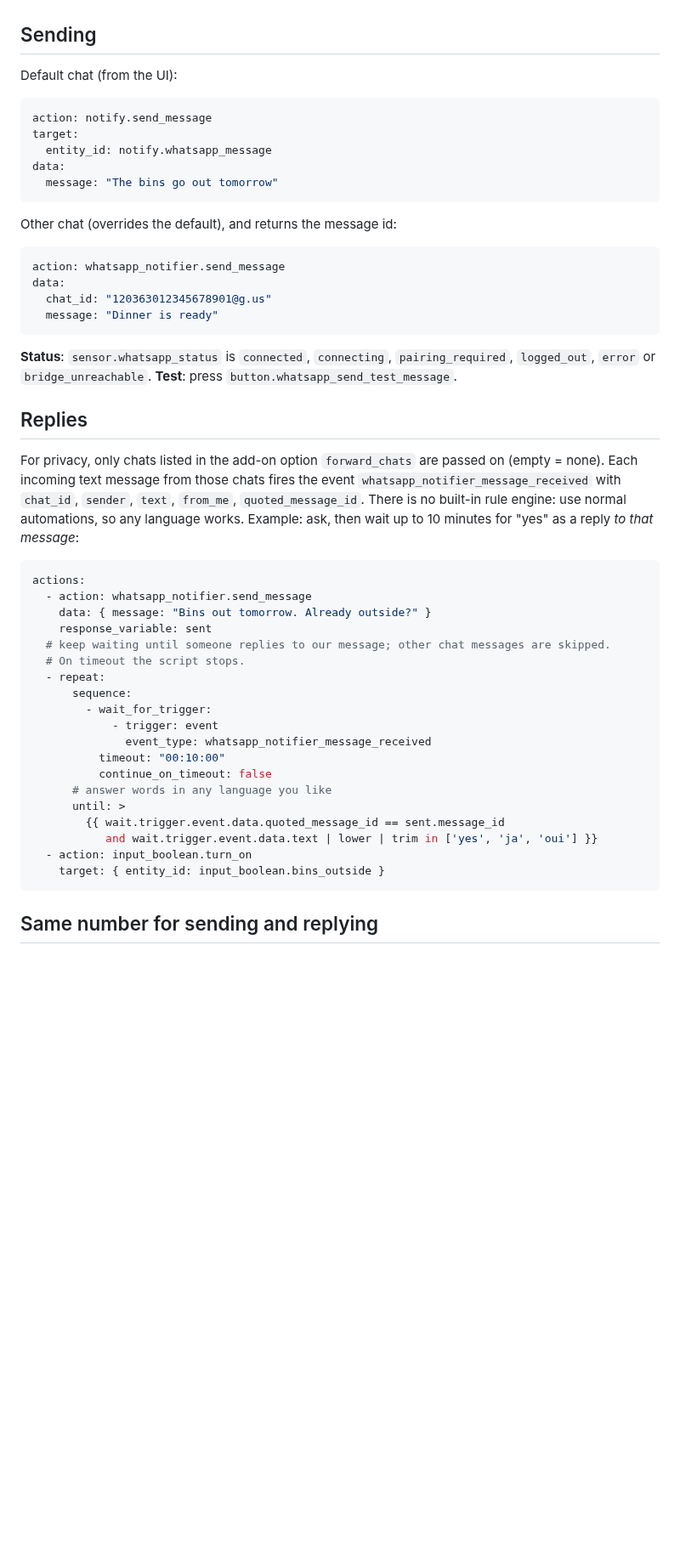
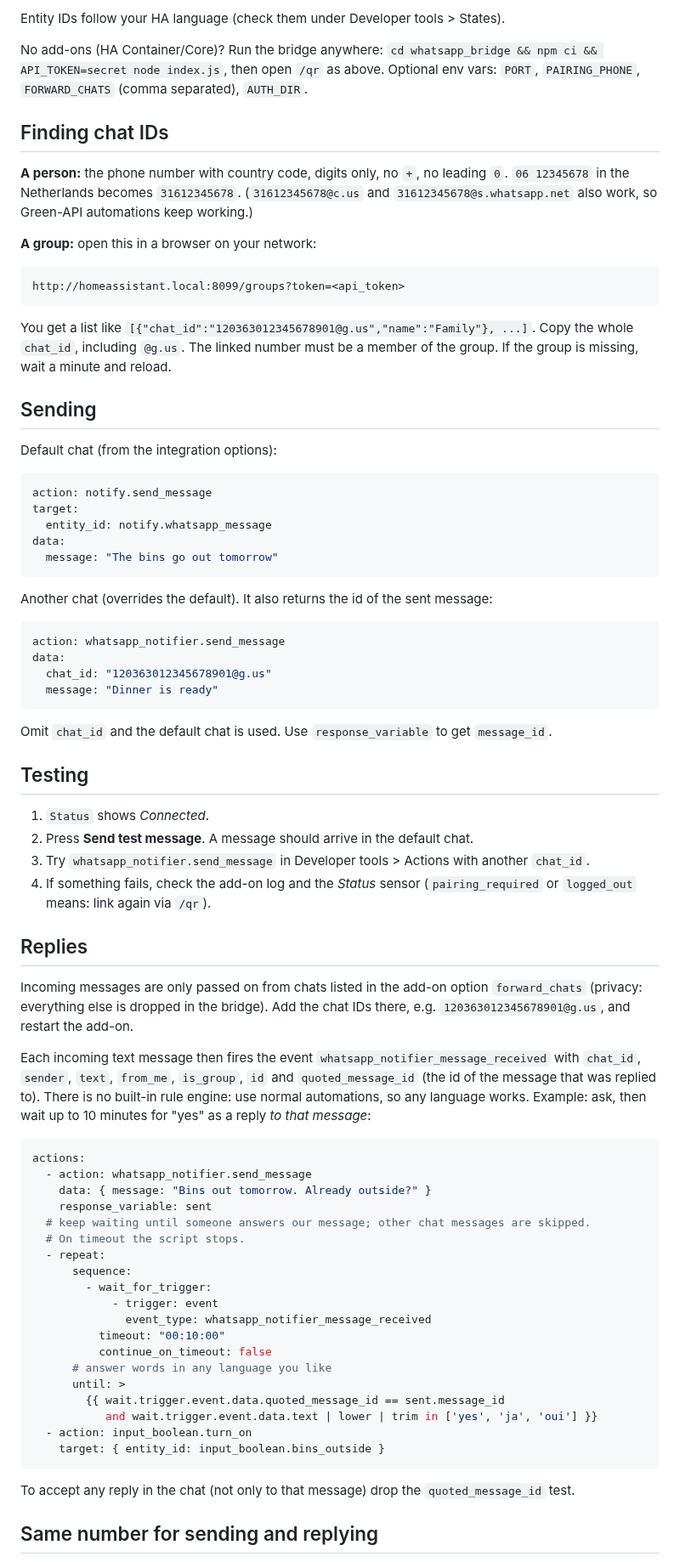
Before and after one commit to Anonymouse0104/ha-whatsapp-notifier, a Markdown page: README.md, the part around one of its changes. Shown at 85% size. Drawn GitHub-style; blank space fills up the shorter version.

````diff
--- a/README.md
+++ b/README.md
@@ -26,7 +46,23 @@ No add-ons (HA Container/Core)? Run the bridge anywhere: `cd whatsapp_bridge &&
+Entity IDs follow your HA language (check them under Developer tools > States).
+
+No add-ons (HA Container/Core)? Run the bridge anywhere: `cd whatsapp_bridge && npm ci && API_TOKEN=secret node index.js`, then open `/qr` as above. Optional env vars: `PORT`, `PAIRING_PHONE`, `FORWARD_CHATS` (comma separated), `AUTH_DIR`.
+
+## Finding chat IDs
+
+**A person:** the phone number with country code, digits only, no `+`, no leading `0`.
+`06 12345678` in the Netherlands becomes `31612345678`. (`31612345678@c.us` and `31612345678@s.whatsapp.net` also work, so Green-API automations keep working.)
+
+**A group:** open this in a browser on your network:
+
+```
+http://homeassistant.local:8099/groups?token=<api_token>
+```
+
+You get a list like `[{"chat_id":"120363012345678901@g.us","name":"Family"}, ...]`. Copy the whole `chat_id`, including `@g.us`. The linked number must be a member of the group. If the group is missing, wait a minute and reload.
 
 ## Sending
 
-Default chat (from the UI):
+Default chat (from the integration options):
 
 ```yaml
 action: notify.send_message
@@ -36,7 +72,7 @@ data:
   message: "The bins go out tomorrow"
 ```
 
-Other chat (overrides the default), and returns the message id:
+Another chat (overrides the default). It also returns the id of the sent message:
 
 ```yaml
 action: whatsapp_notifier.send_message
@@ -45,18 +81,27 @@ data:
   message: "Dinner is ready"
 ```
 
-**Status**: `sensor.whatsapp_status` is `connected`, `connecting`, `pairing_required`, `logged_out`, `error` or `bridge_unreachable`. **Test**: press `button.whatsapp_send_test_message`.
+Omit `chat_id` and the default chat is used. Use `response_variable` to get `message_id`.
+
+## Testing
+
+1. `Status` shows *Connected*.
+2. Press **Send test message**. A message should arrive in the default chat.
+3. Try `whatsapp_notifier.send_message` in Developer tools > Actions with another `chat_id`.
+4. If something fails, check the add-on log and the *Status* sensor (`pairing_required` or `logged_out` means: link again via `/qr`).
 
 ## Replies
 
-For privacy, only chats listed in the add-on option `forward_chats` are passed on (empty = none). Each incoming text message from those chats fires the event `whatsapp_notifier_message_received` with `chat_id`, `sender`, `text`, `from_me`, `quoted_message_id`. There is no built-in rule engine: use normal automations, so any language works. Example: ask, then wait up to 10 minutes for "yes" as a reply *to that message*:
+Incoming messages are only passed on from chats listed in the add-on option `forward_chats` (privacy: everything else is dropped in the bridge). Add the chat IDs there, e.g. `120363012345678901@g.us`, and restart the add-on.
+
+Each incoming text message then fires the event `whatsapp_notifier_message_received` with `chat_id`, `sender`, `text`, `from_me`, `is_group`, `id` and `quoted_message_id` (the id of the message that was replied to). There is no built-in rule engine: use normal automations, so any language works. Example: ask, then wait up to 10 minutes for "yes" as a reply *to that message*:
 
 ```yaml
 actions:
   - action: whatsapp_notifier.send_message
     data: { message: "Bins out tomorrow. Already outside?" }
     response_variable: sent
-  # keep waiting until someone replies to our message; other chat messages are skipped.
+  # keep waiting until someone answers our message; other chat messages are skipped.
   # On timeout the script stops.
   - repeat:
       sequence:
@@ -73,6 +118,8 @@ actions:
     target: { entity_id: input_boolean.bins_outside }
 ```
 
+To accept any reply in the chat (not only to that message) drop the `quoted_message_id` test.
+
 ## Same number for sending and replying
 
 Messages you type on your own phone arrive on the linked device too (`from_me: true`); the bridge only drops its *own* sends, so your replies should reach HA. **This is untested** and in groups WhatsApp may report senders as `@lid` ids. If it misbehaves, use a separate number for the bridge (recommended).
````
Also changed, not shown: other parts of README.md (+36 -11 lines), docs/device.png (added).
